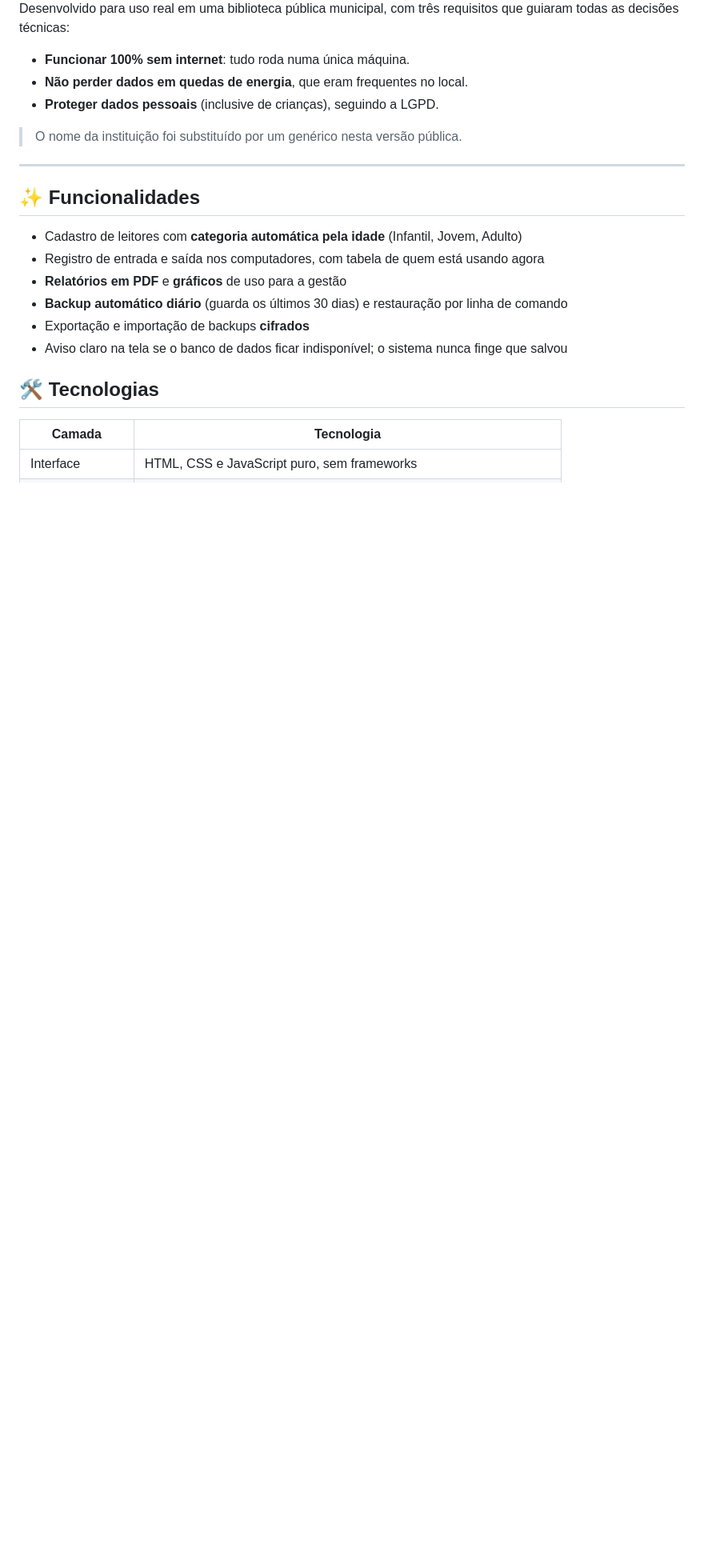
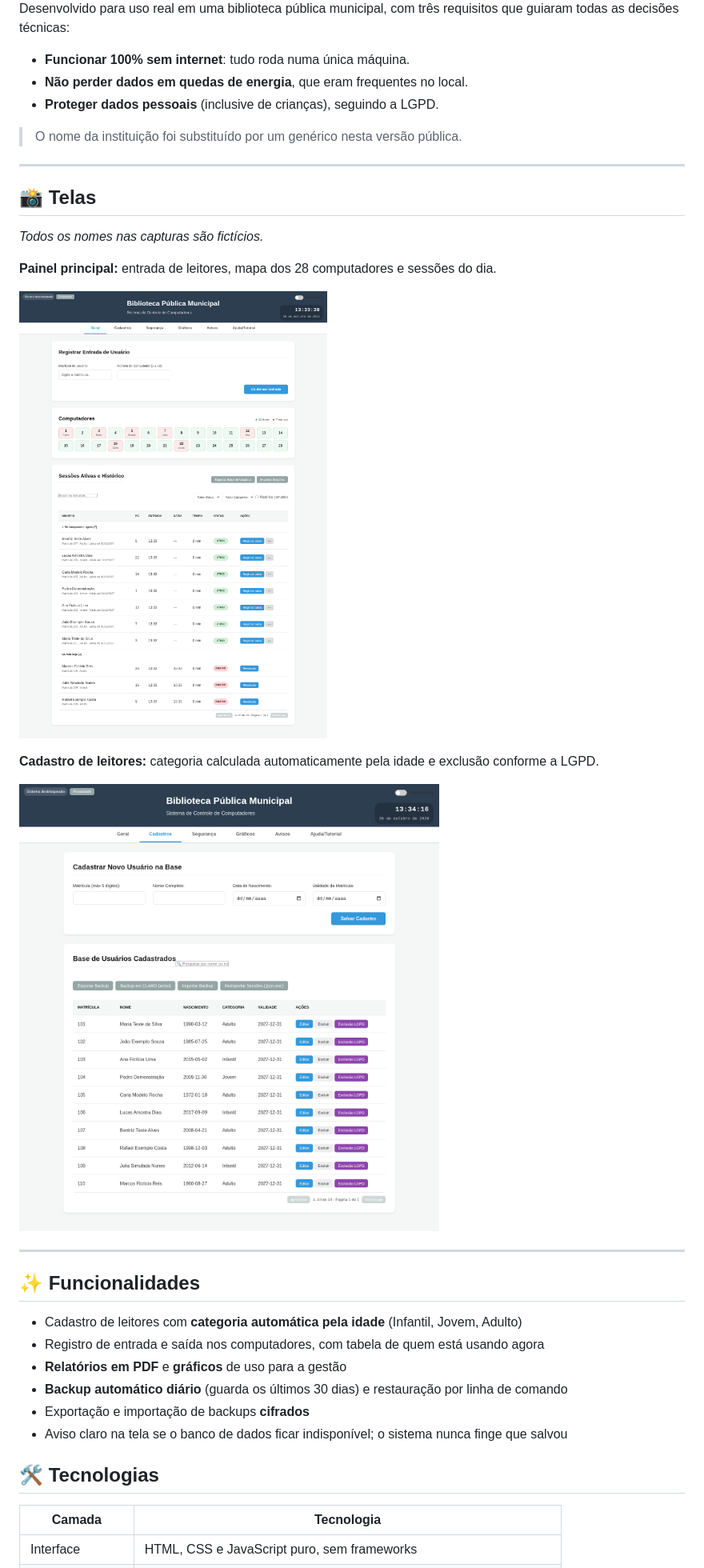
Before and after one commit to igorlira491-debug/sistema-biblioteca, a Markdown page: README.md, the part around the change. Shown at 80% size. GitHub-like rendering; pictures changed too: capturas/tela-cadastros.png (added), capturas/tela-geral.png (added); blank space fills up the shorter version.

Commit message:
Adiciona capturas de tela ao README
Duas telas (painel principal e cadastro de leitores) com dados
fictícios, geradas a partir de um banco de demonstração temporário.

Co-Authored-By: Claude Opus 5.5 <noreply@anthropic.com>

```diff
--- a/README.md
+++ b/README.md
@@ -11,6 +11,20 @@ que guiaram todas as decisões técnicas:
 - **Proteger dados pessoais** (inclusive de crianças), seguindo a LGPD.
 
 > O nome da instituição foi substituído por um genérico nesta versão pública.
+
+---
+
+## 📸 Telas
+
+*Todos os nomes nas capturas são fictícios.*
+
+**Painel principal:** entrada de leitores, mapa dos 28 computadores e sessões do dia.
+
+![Painel principal](capturas/tela-geral.png)
+
+**Cadastro de leitores:** categoria calculada automaticamente pela idade e exclusão conforme a LGPD.
+
+![Cadastro de leitores](capturas/tela-cadastros.png)
 
 ---
 
```
